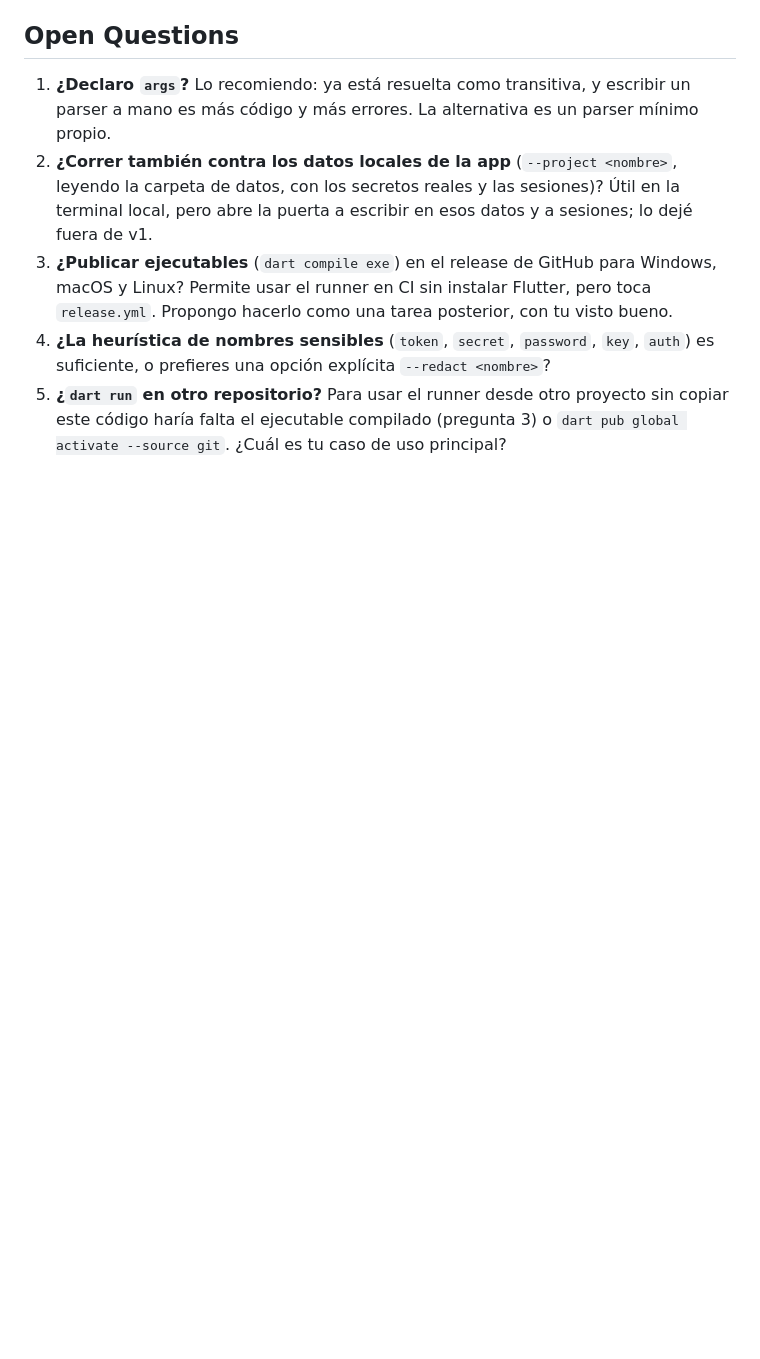
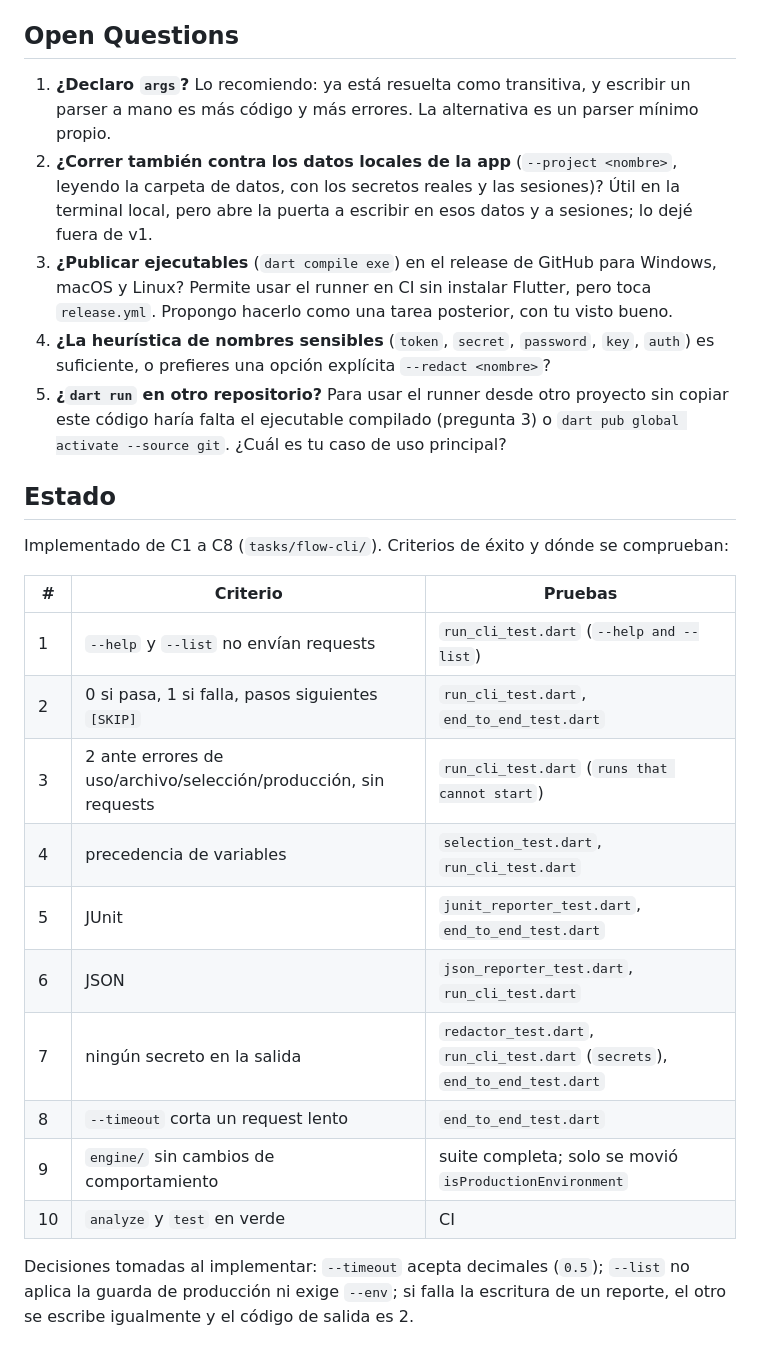
Before and after one commit to wdavid73/api_flow_studio, a Markdown page: SPEC-flow-cli.md, the part around the change. GitHub-like rendering; blank space fills up the shorter version.

```diff
--- a/SPEC-flow-cli.md
+++ b/SPEC-flow-cli.md
@@ -301,3 +301,24 @@ Convenciones: sin `print` (lint `avoid_print`): se escribe en los sinks; `exit()
 5. **¿`dart run` en otro repositorio?** Para usar el runner desde otro proyecto sin copiar
    este código haría falta el ejecutable compilado (pregunta 3) o `dart pub global activate
    --source git`. ¿Cuál es tu caso de uso principal?
+
+## Estado
+
+Implementado de C1 a C8 (`tasks/flow-cli/`). Criterios de éxito y dónde se comprueban:
+
+| # | Criterio | Pruebas |
+|---|---|---|
+| 1 | `--help` y `--list` no envían requests | `run_cli_test.dart` (`--help and --list`) |
+| 2 | 0 si pasa, 1 si falla, pasos siguientes `[SKIP]` | `run_cli_test.dart`, `end_to_end_test.dart` |
+| 3 | 2 ante errores de uso/archivo/selección/producción, sin requests | `run_cli_test.dart` (`runs that cannot start`) |
+| 4 | precedencia de variables | `selection_test.dart`, `run_cli_test.dart` |
+| 5 | JUnit | `junit_reporter_test.dart`, `end_to_end_test.dart` |
+| 6 | JSON | `json_reporter_test.dart`, `run_cli_test.dart` |
+| 7 | ningún secreto en la salida | `redactor_test.dart`, `run_cli_test.dart` (`secrets`), `end_to_end_test.dart` |
+| 8 | `--timeout` corta un request lento | `end_to_end_test.dart` |
+| 9 | `engine/` sin cambios de comportamiento | suite completa; solo se movió `isProductionEnvironment` |
+| 10 | `analyze` y `test` en verde | CI |
+
+Decisiones tomadas al implementar: `--timeout` acepta decimales (`0.5`); `--list` no aplica
+la guarda de producción ni exige `--env`; si falla la escritura de un reporte, el otro se
+escribe igualmente y el código de salida es 2.
```
Also changed, not shown: README.md (+69 -0 lines), tasks/flow-cli/todo.md (+2 -2 lines).
